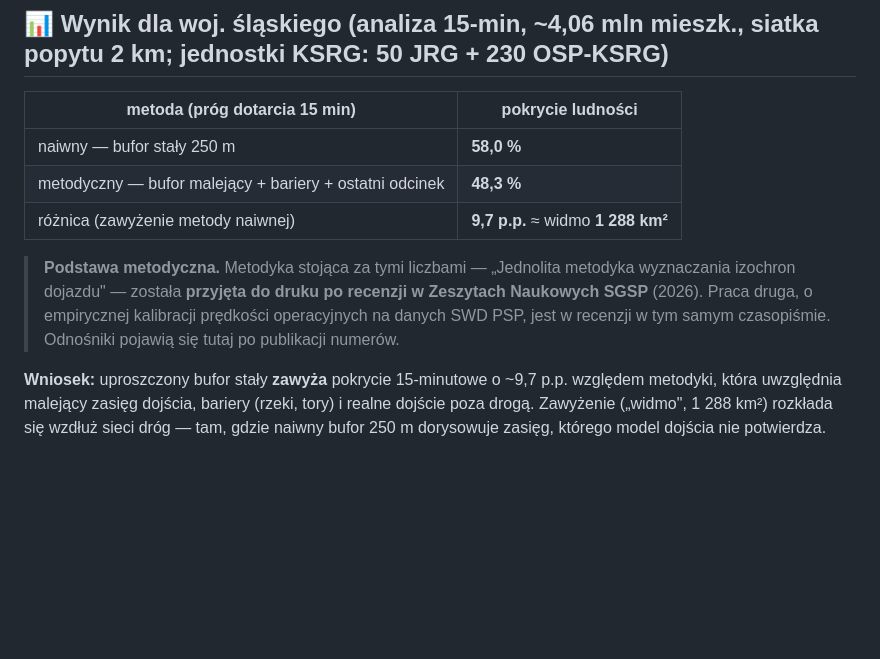
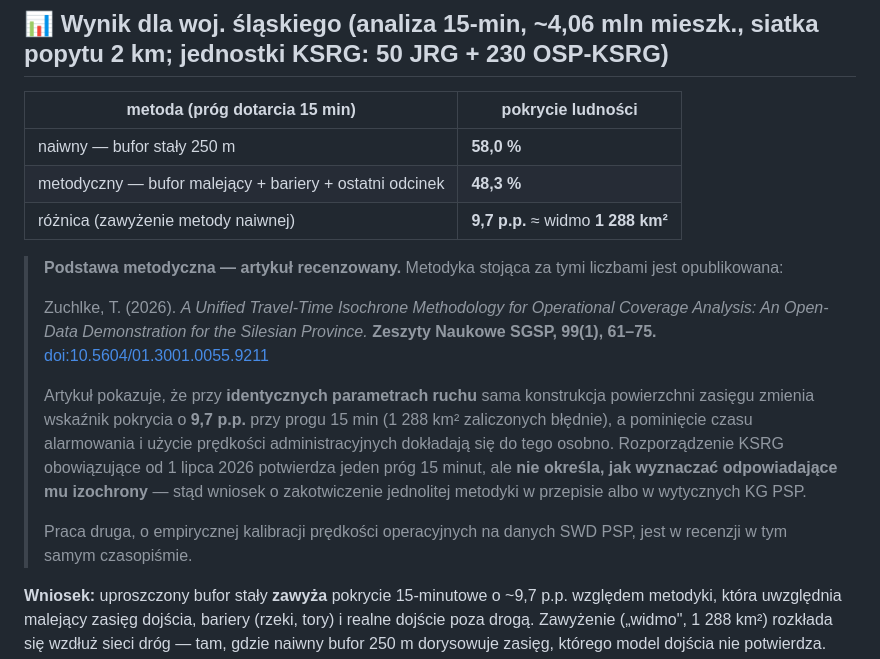
Before and after one commit to Tzargath/azo-osm, a Markdown page: README.md, the part around the change. GitHub-like rendering; blank space fills up the shorter version.

Commit message:
README: artykul OPUBLIKOWANY - pelny cytat i DOI zamiast 'przyjety do druku'
ZN SGSP 99(1), s. 61-75, doi:10.5604/01.3001.0055.9211, opublikowany 23.09.2026.
Poprzedni commit mowil 'przyjety do druku' - bylo prawda 10.09, przestalo byc
wczoraj. Dodany tez argument prawny z abstraktu: rozporzadzenie KSRG od 1.07.2026
potwierdza prog 15 min, ale nie mowi jak wyznaczac izochrony.

Co-Authored-By: Claude Opus 5 (1M context) <noreply@anthropic.com>
Claude-Session: https://claude.ai/code/session_0182MuHWXaDZw17iNyNLeQf9

```diff
--- a/README.md
+++ b/README.md
@@ -44,10 +44,22 @@ Sfinalizowane ryciny z opracowania metodycznego (próg dotarcia **15 min**; jedn
 | metodyczny — bufor malejący + bariery + ostatni odcinek | **48,3 %** |
 | różnica (zawyżenie metody naiwnej) | **9,7 p.p.** ≈ widmo **1 288 km²** |
 
-> **Podstawa metodyczna.** Metodyka stojąca za tymi liczbami — „Jednolita metodyka wyznaczania
-> izochron dojazdu" — została **przyjęta do druku po recenzji w Zeszytach Naukowych SGSP**
-> (2026). Praca druga, o empirycznej kalibracji prędkości operacyjnych na danych SWD PSP,
-> jest w recenzji w tym samym czasopiśmie. Odnośniki pojawią się tutaj po publikacji numerów.
+> **Podstawa metodyczna — artykuł recenzowany.** Metodyka stojąca za tymi liczbami jest
+> opublikowana:
+>
+> Zuchlke, T. (2026). *A Unified Travel-Time Isochrone Methodology for Operational Coverage
+> Analysis: An Open-Data Demonstration for the Silesian Province.* **Zeszyty Naukowe SGSP,
+> 99(1), 61–75.** [doi:10.5604/01.3001.0055.9211](https://doi.org/10.5604/01.3001.0055.9211)
+>
+> Artykuł pokazuje, że przy **identycznych parametrach ruchu** sama konstrukcja powierzchni
+> zasięgu zmienia wskaźnik pokrycia o **9,7 p.p.** przy progu 15 min (1 288 km² zaliczonych
+> błędnie), a pominięcie czasu alarmowania i użycie prędkości administracyjnych dokładają
+> się do tego osobno. Rozporządzenie KSRG obowiązujące od 1 lipca 2026 potwierdza jeden próg
+> 15 minut, ale **nie określa, jak wyznaczać odpowiadające mu izochrony** — stąd wniosek
+> o zakotwiczenie jednolitej metodyki w przepisie albo w wytycznych KG PSP.
+>
+> Praca druga, o empirycznej kalibracji prędkości operacyjnych na danych SWD PSP, jest
+> w recenzji w tym samym czasopiśmie.
 
 **Wniosek:** uproszczony bufor stały **zawyża** pokrycie 15-minutowe o ~9,7 p.p. względem metodyki, która
 uwzględnia malejący zasięg dojścia, bariery (rzeki, tory) i realne dojście poza drogą. Zawyżenie („widmo",
```
